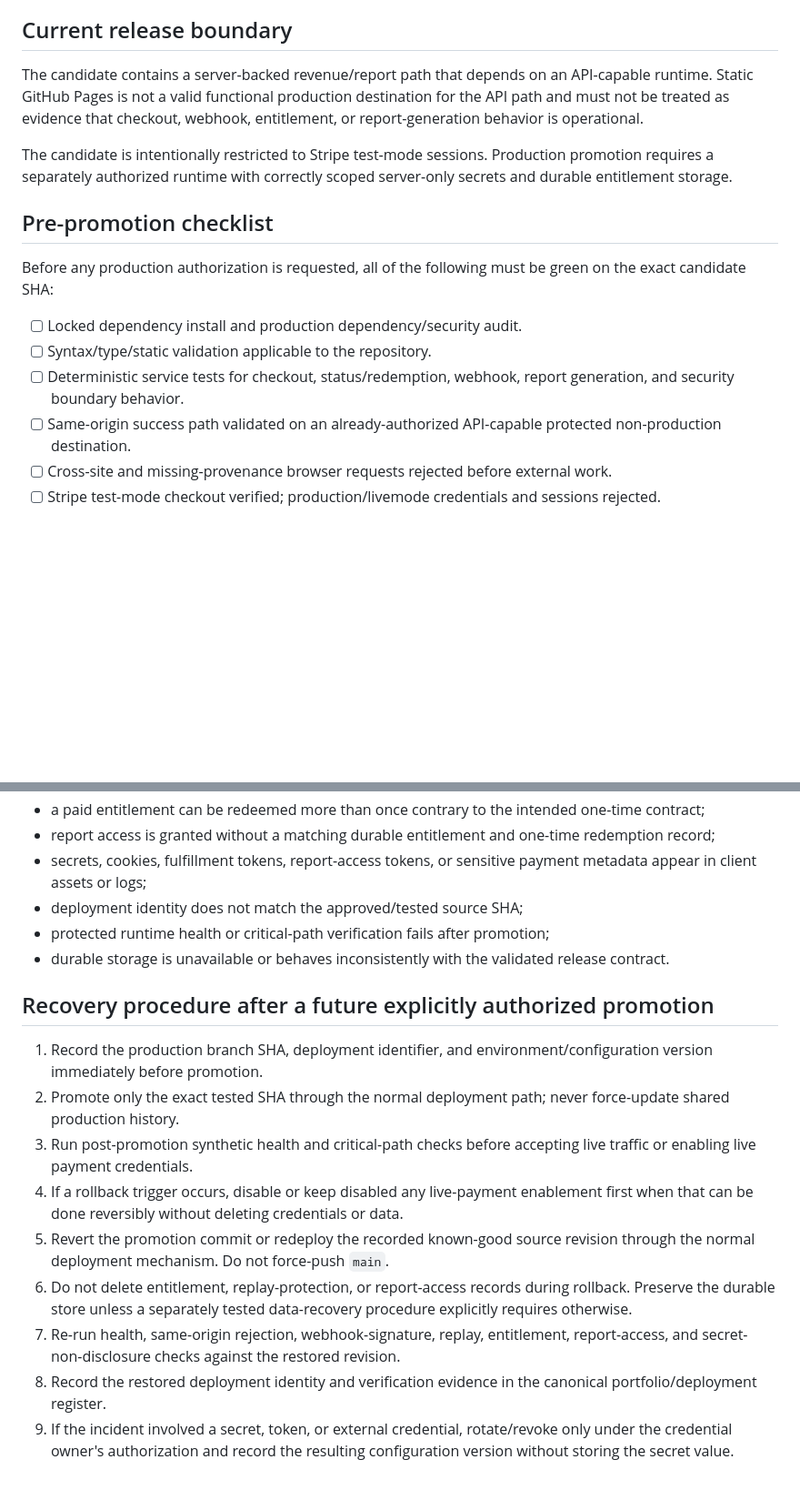
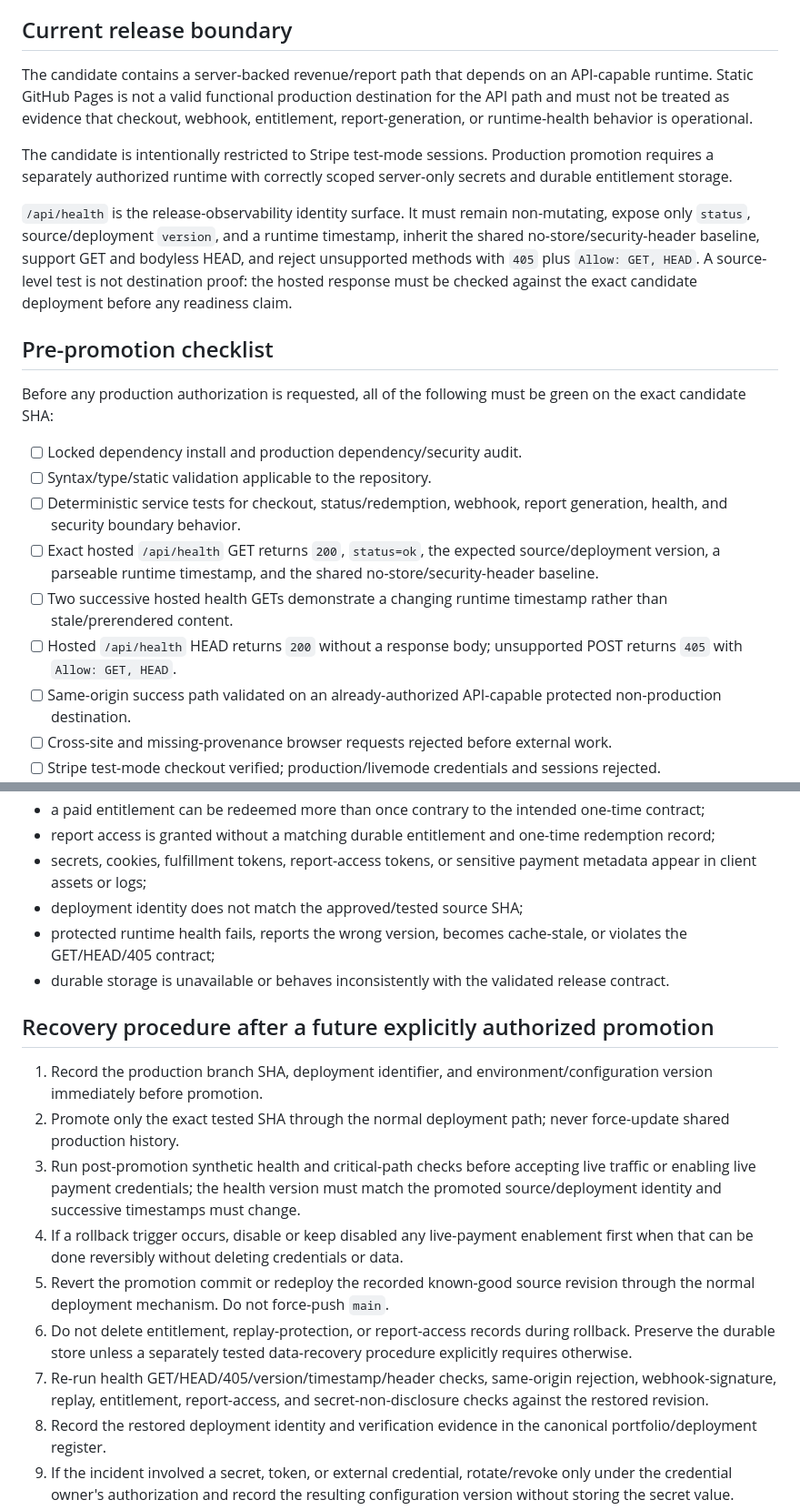
Before and after one commit to PRISMqd/PulseAdvisoryGroup, a Markdown page: docs/RELEASE_READINESS_PR1.md, 2 parts joined by grey strips. Shown at 91% size. Rendered like a GitHub page; blank space fills up the shorter version.

Commit message:
Gate PULSE promotion on exact runtime health verification

```diff
--- a/docs/RELEASE_READINESS_PR1.md
+++ b/docs/RELEASE_READINESS_PR1.md
@@ -11,9 +11,11 @@ This record does not authorize production merge, public promotion, paid infrastr
 
 ## Current release boundary
 
-The candidate contains a server-backed revenue/report path that depends on an API-capable runtime. Static GitHub Pages is not a valid functional production destination for the API path and must not be treated as evidence that checkout, webhook, entitlement, or report-generation behavior is operational.
+The candidate contains a server-backed revenue/report path that depends on an API-capable runtime. Static GitHub Pages is not a valid functional production destination for the API path and must not be treated as evidence that checkout, webhook, entitlement, report-generation, or runtime-health behavior is operational.
 
 The candidate is intentionally restricted to Stripe test-mode sessions. Production promotion requires a separately authorized runtime with correctly scoped server-only secrets and durable entitlement storage.
+
+`/api/health` is the release-observability identity surface. It must remain non-mutating, expose only `status`, source/deployment `version`, and a runtime timestamp, inherit the shared no-store/security-header baseline, support GET and bodyless HEAD, and reject unsupported methods with `405` plus `Allow: GET, HEAD`. A source-level test is not destination proof: the hosted response must be checked against the exact candidate deployment before any readiness claim.
 
 ## Pre-promotion checklist
 
@@ -21,7 +23,10 @@ Before any production authorization is requested, all of the following must be g
 
 - [ ] Locked dependency install and production dependency/security audit.
 - [ ] Syntax/type/static validation applicable to the repository.
-- [ ] Deterministic service tests for checkout, status/redemption, webhook, report generation, and security boundary behavior.
+- [ ] Deterministic service tests for checkout, status/redemption, webhook, report generation, health, and security boundary behavior.
+- [ ] Exact hosted `/api/health` GET returns `200`, `status=ok`, the expected source/deployment version, a parseable runtime timestamp, and the shared no-store/security-header baseline.
+- [ ] Two successive hosted health GETs demonstrate a changing runtime timestamp rather than stale/prerendered content.
+- [ ] Hosted `/api/health` HEAD returns `200` without a response body; unsupported POST returns `405` with `Allow: GET, HEAD`.
 - [ ] Same-origin success path validated on an already-authorized API-capable protected non-production destination.
 - [ ] Cross-site and missing-provenance browser requests rejected before external work.
 - [ ] Stripe test-mode checkout verified; production/livemode credentials and sessions rejected.
@@ -54,18 +59,18 @@ Rollback or immediate promotion halt is required for any of the following:
 - report access is granted without a matching durable entitlement and one-time redemption record;
 - secrets, cookies, fulfillment tokens, report-access tokens, or sensitive payment metadata appear in client assets or logs;
 - deployment identity does not match the approved/tested source SHA;
-- protected runtime health or critical-path verification fails after promotion;
+- protected runtime health fails, reports the wrong version, becomes cache-stale, or violates the GET/HEAD/405 contract;
 - durable storage is unavailable or behaves inconsistently with the validated release contract.
 
 ## Recovery procedure after a future explicitly authorized promotion
 
 1. Record the production branch SHA, deployment identifier, and environment/configuration version immediately before promotion.
 2. Promote only the exact tested SHA through the normal deployment path; never force-update shared production history.
-3. Run post-promotion synthetic health and critical-path checks before accepting live traffic or enabling live payment credentials.
+3. Run post-promotion synthetic health and critical-path checks before accepting live traffic or enabling live payment credentials; the health version must match the promoted source/deployment identity and successive timestamps must change.
 4. If a rollback trigger occurs, disable or keep disabled any live-payment enablement first when that can be done reversibly without deleting credentials or data.
 5. Revert the promotion commit or redeploy the recorded known-good source revision through the normal deployment mechanism. Do not force-push `main`.
 6. Do not delete entitlement, replay-protection, or report-access records during rollback. Preserve the durable store unless a separately tested data-recovery procedure explicitly requires otherwise.
-7. Re-run health, same-origin rejection, webhook-signature, replay, entitlement, report-access, and secret-non-disclosure checks against the restored revision.
+7. Re-run health GET/HEAD/405/version/timestamp/header checks, same-origin rejection, webhook-signature, replay, entitlement, report-access, and secret-non-disclosure checks against the restored revision.
 8. Record the restored deployment identity and verification evidence in the canonical portfolio/deployment register.
 9. If the incident involved a secret, token, or external credential, rotate/revoke only under the credential owner's authorization and record the resulting configuration version without storing the secret value.
 
```
